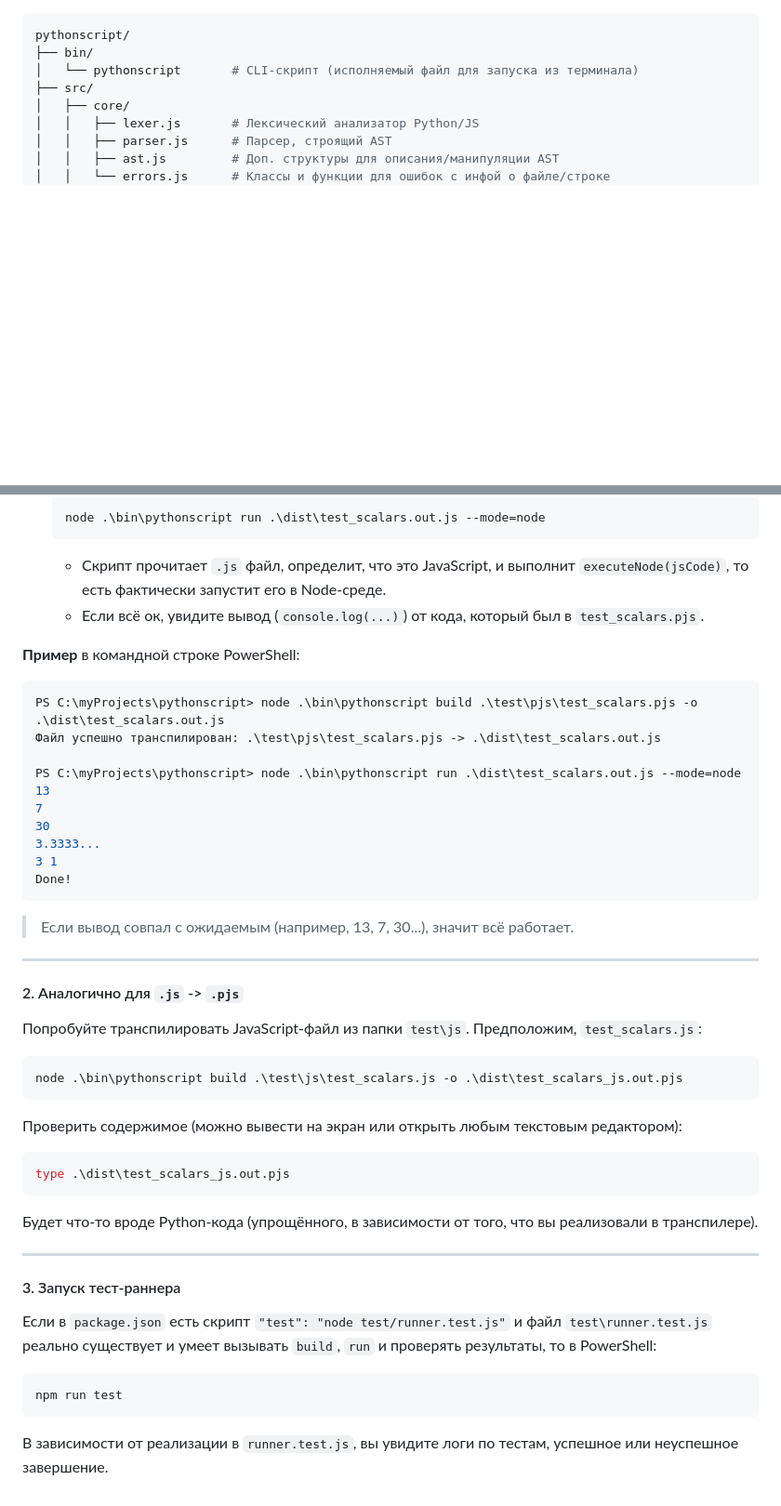
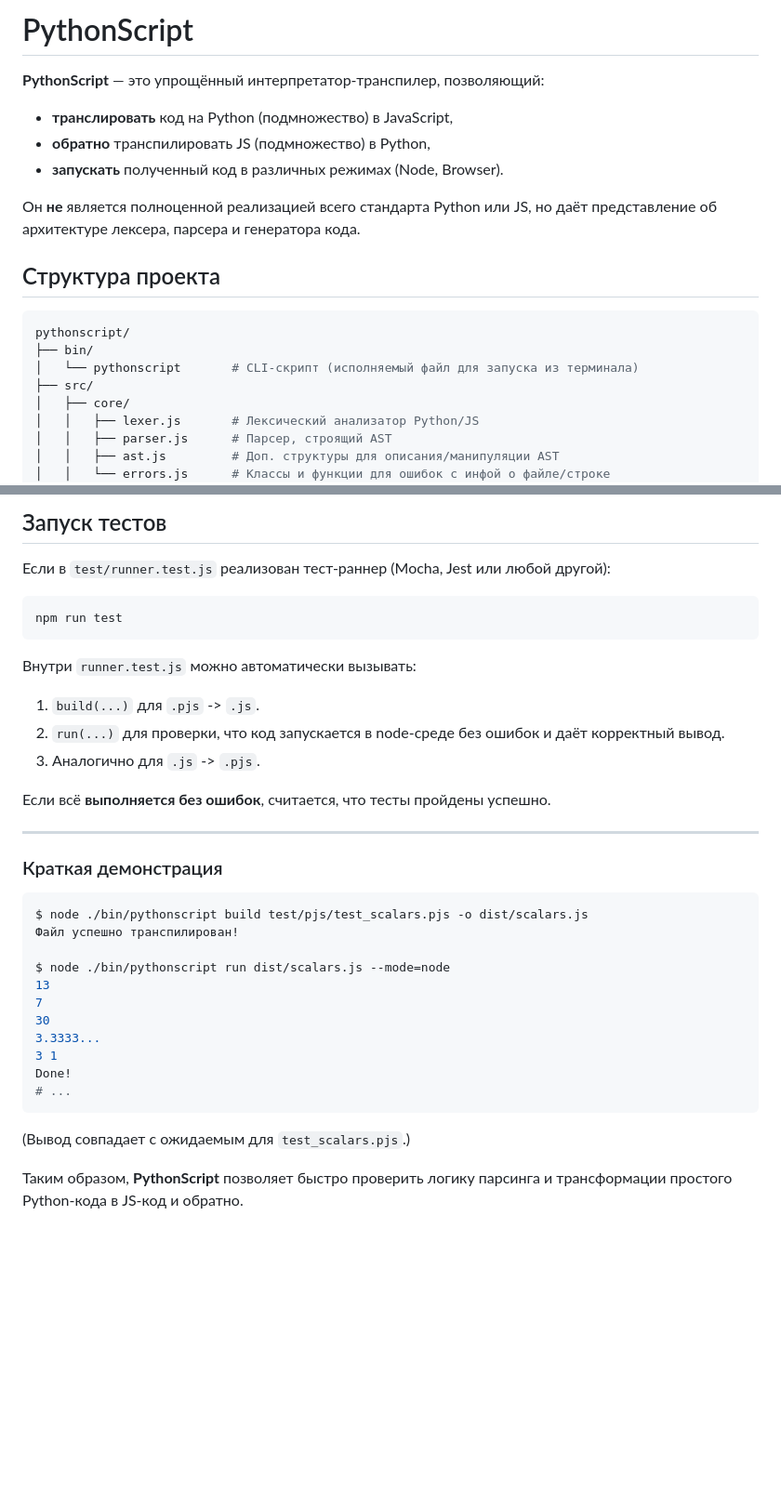
Before and after one commit to shanja-glinka/pythonscript, a Markdown page: README.md, 2 parts joined by grey strips. Shown: that part at 93% size. Rendered like a GitHub page; blank space fills up the shorter version.

````diff
--- a/README.md
+++ b/README.md
@@ -1,4 +1,16 @@
-```sh
+# PythonScript
+
+**PythonScript** — это упрощённый интерпретатор-транспилер, позволяющий:
+
+- **транслировать** код на Python (подмножество) в JavaScript,
+- **обратно** транспилировать JS (подмножество) в Python,
+- **запускать** полученный код в различных режимах (Node, Browser).
+
+Он **не** является полноценной реализацией всего стандарта Python или JS, но даёт представление об архитектуре лексера, парсера и генератора кода.
+
+## Структура проекта
+
+```bash
 pythonscript/
 ├── bin/
 │   └── pythonscript       # CLI-скрипт (исполняемый файл для запуска из терминала)
@@ -89,53 +108,36 @@ cat out_scalars.pjs
 
-   ```powershell
-   node .\bin\pythonscript run .\dist\test_scalars.out.js --mode=node
-   ```
-   - Скрипт прочитает `.js` файл, определит, что это JavaScript, и выполнит `executeNode(jsCode)`, то есть фактически запустит его в Node-среде.
-   - Если всё ок, увидите вывод (`console.log(...)`) от кода, который был в `test_scalars.pjs`.
+## Запуск тестов
 
-**Пример** в командной строке PowerShell:
+Если в `test/runner.test.js` реализован тест-раннер (Mocha, Jest или любой другой):
 
-```powershell
-PS C:\myProjects\pythonscript> node .\bin\pythonscript build .\test\pjs\test_scalars.pjs -o .\dist\test_scalars.out.js
-Файл успешно транспилирован: .\test\pjs\test_scalars.pjs -> .\dist\test_scalars.out.js
+```bash
+npm run test
+```
 
-PS C:\myProjects\pythonscript> node .\bin\pythonscript run .\dist\test_scalars.out.js --mode=node
+Внутри `runner.test.js` можно автоматически вызывать:
+1. `build(...)` для `.pjs` -> `.js`.
+2. `run(...)` для проверки, что код запускается в node-среде без ошибок и даёт корректный вывод.
+3. Аналогично для `.js` -> `.pjs`.
+
+Если всё **выполняется без ошибок**, считается, что тесты пройдены успешно.
+
+---
+
+### Краткая демонстрация
+
+```bash
+$ node ./bin/pythonscript build test/pjs/test_scalars.pjs -o dist/scalars.js
+Файл успешно транспилирован!
+
+$ node ./bin/pythonscript run dist/scalars.js --mode=node
 13
 7
 30
 3.3333...
 3 1
 Done!
+# ...
 ```
+(Вывод совпадает с ожидаемым для `test_scalars.pjs`.)
 
-> Если вывод совпал с ожидаемым (например, 13, 7, 30...), значит всё работает.
-
----
-
-#### 2. Аналогично для `.js` -> `.pjs`
-
-Попробуйте транспилировать JavaScript-файл из папки `test\js`. Предположим, `test_scalars.js`:
-
-```powershell
-node .\bin\pythonscript build .\test\js\test_scalars.js -o .\dist\test_scalars_js.out.pjs
-```
-
-Проверить содержимое (можно вывести на экран или открыть любым текстовым редактором):
-
-```powershell
-type .\dist\test_scalars_js.out.pjs
-```
-
-Будет что-то вроде Python-кода (упрощённого, в зависимости от того, что вы реализовали в транспилере).
-
----
-
-#### 3. Запуск тест-раннера
-
-Если в `package.json` есть скрипт `"test": "node test/runner.test.js"` и файл `test\runner.test.js` реально существует и умеет вызывать `build`, `run` и проверять результаты, то в PowerShell:
-
-```powershell
-npm run test
-```
-
-В зависимости от реализации в `runner.test.js`, вы увидите логи по тестам, успешное или неуспешное завершение.
+Таким образом, **PythonScript** позволяет быстро проверить логику парсинга и трансформации простого Python-кода в JS-код и обратно.
````
Also changed, not shown: other parts of README.md (+45 -38 lines).
